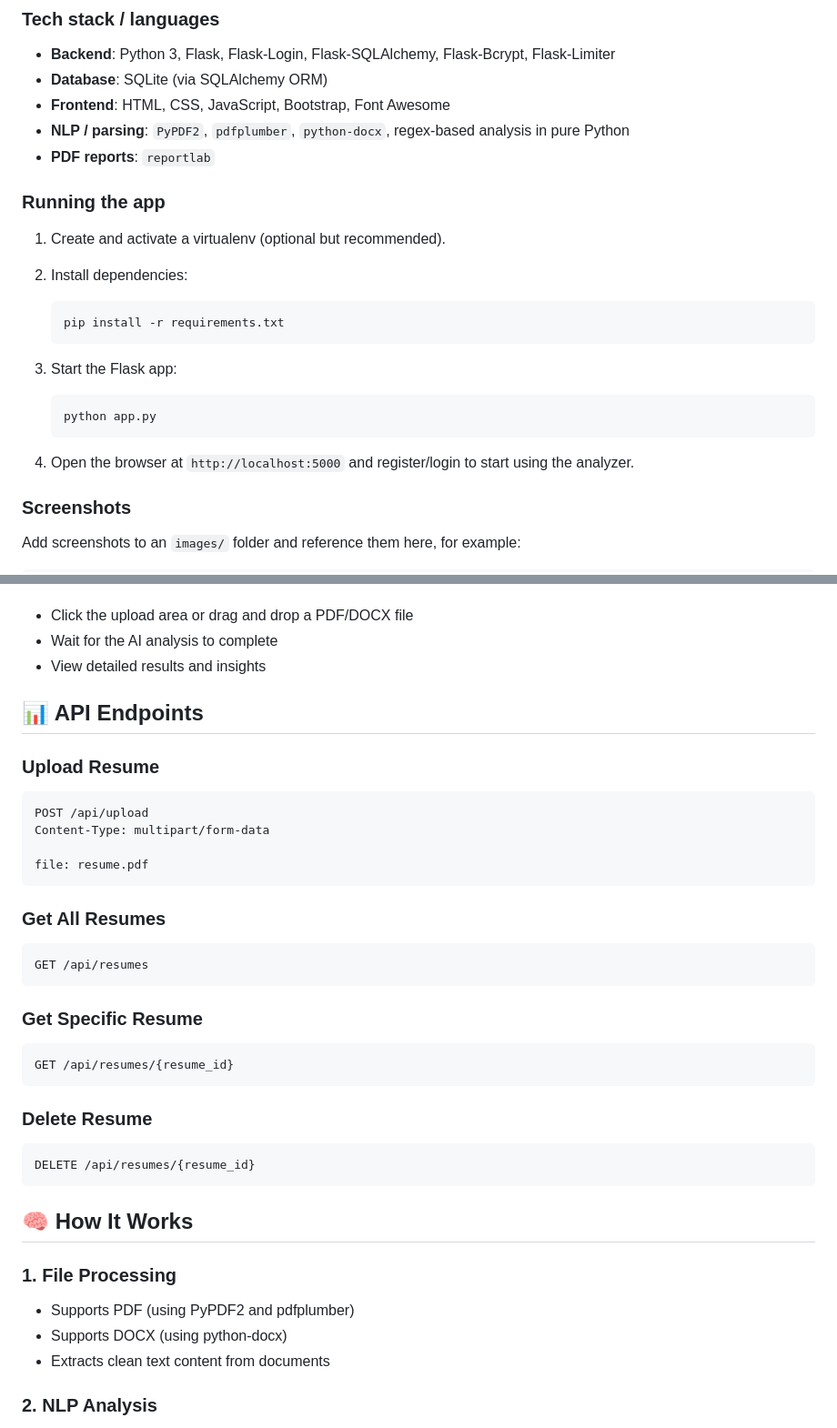
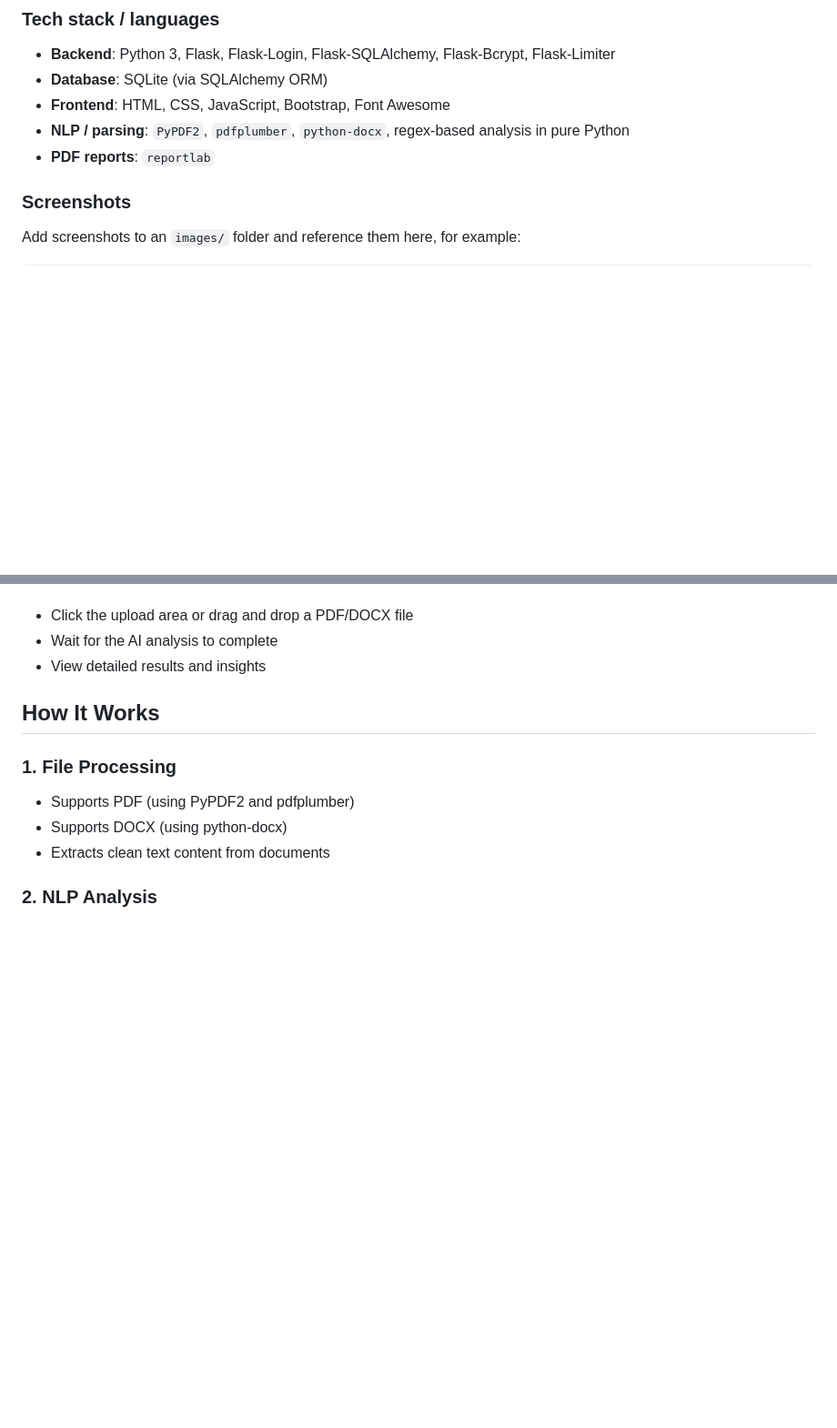
Before and after one commit to kabz01/AI-CV-analyzer, a Markdown page: Desktop/resume-analyzer/README.md, 2 parts joined by grey strips. Shown at 91% size. Drawn GitHub-style; blank space fills up the shorter version.

````diff
--- a/Desktop/resume-analyzer/README.md
+++ b/Desktop/resume-analyzer/README.md
@@ -25,22 +25,6 @@ This is a Flask-based web application that lets you upload a PDF or DOC/DOCX res
 - **NLP / parsing**: `PyPDF2`, `pdfplumber`, `python-docx`, regex-based analysis in pure Python
 - **PDF reports**: `reportlab`
 
-### Running the app
-
-1. Create and activate a virtualenv (optional but recommended).
-2. Install dependencies:
-
-   ```bash
-   pip install -r requirements.txt
-   ```
-
-3. Start the Flask app:
-
-   ```bash
-   python app.py
-   ```
-
-4. Open the browser at `http://localhost:5000` and register/login to start using the analyzer.
 
 ### Screenshots
 
@@ -170,32 +123,8 @@ Navigate to: `http://localhost:5000`
 - Wait for the AI analysis to complete
 - View detailed results and insights
 
-## 📊 API Endpoints
 
-### Upload Resume
-```http
-POST /api/upload
-Content-Type: multipart/form-data
-
-file: resume.pdf
-```
-
-### Get All Resumes
-```http
-GET /api/resumes
-```
-
-### Get Specific Resume
-```http
-GET /api/resumes/{resume_id}
-```
-
-### Delete Resume
-```http
-DELETE /api/resumes/{resume_id}
-```
-
-## 🧠 How It Works
+##  How It Works
 
 ### 1. File Processing
 - Supports PDF (using PyPDF2 and pdfplumber)
````
Also changed, not shown: other parts of Desktop/resume-analyzer/README.md (+6 -117 lines).
